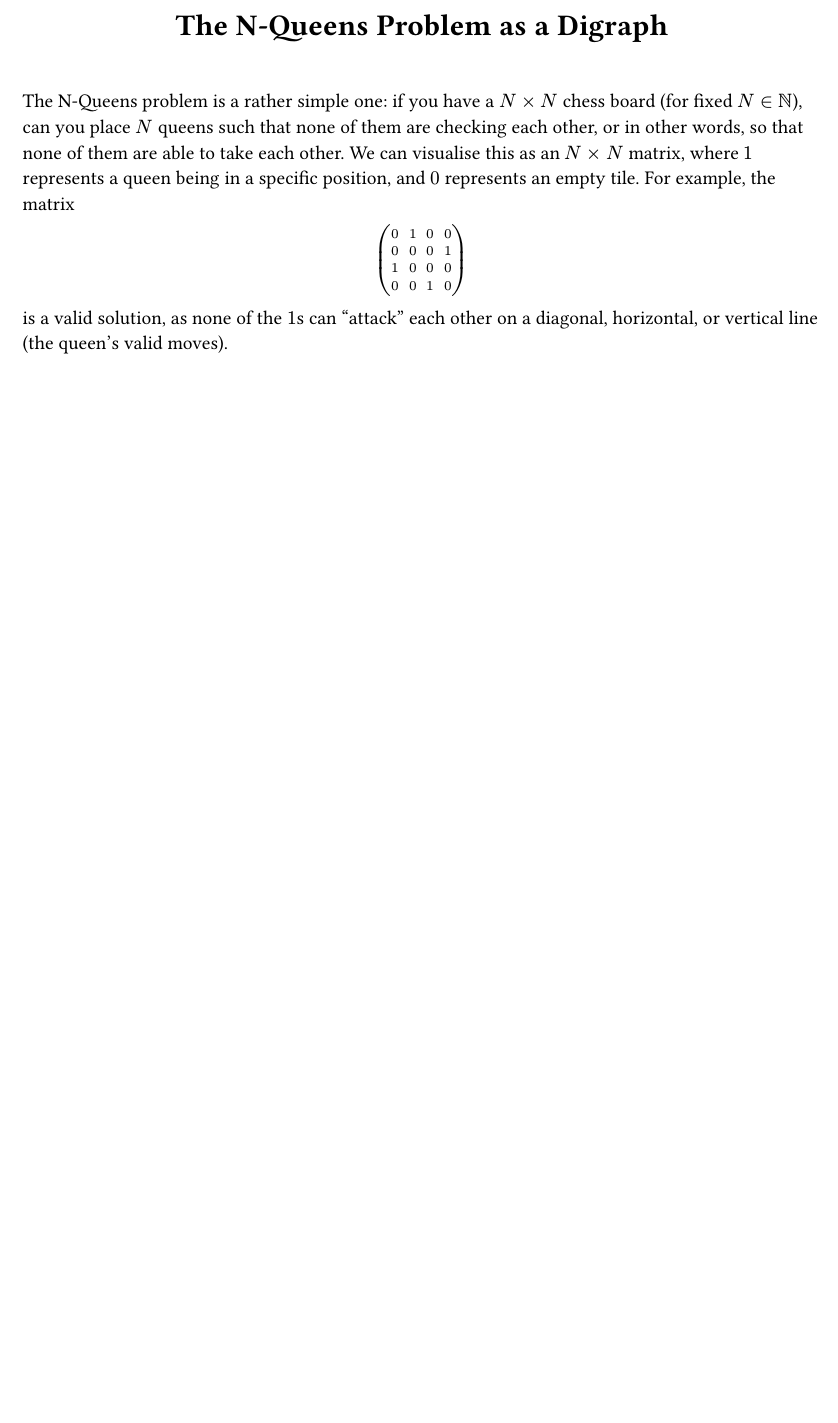
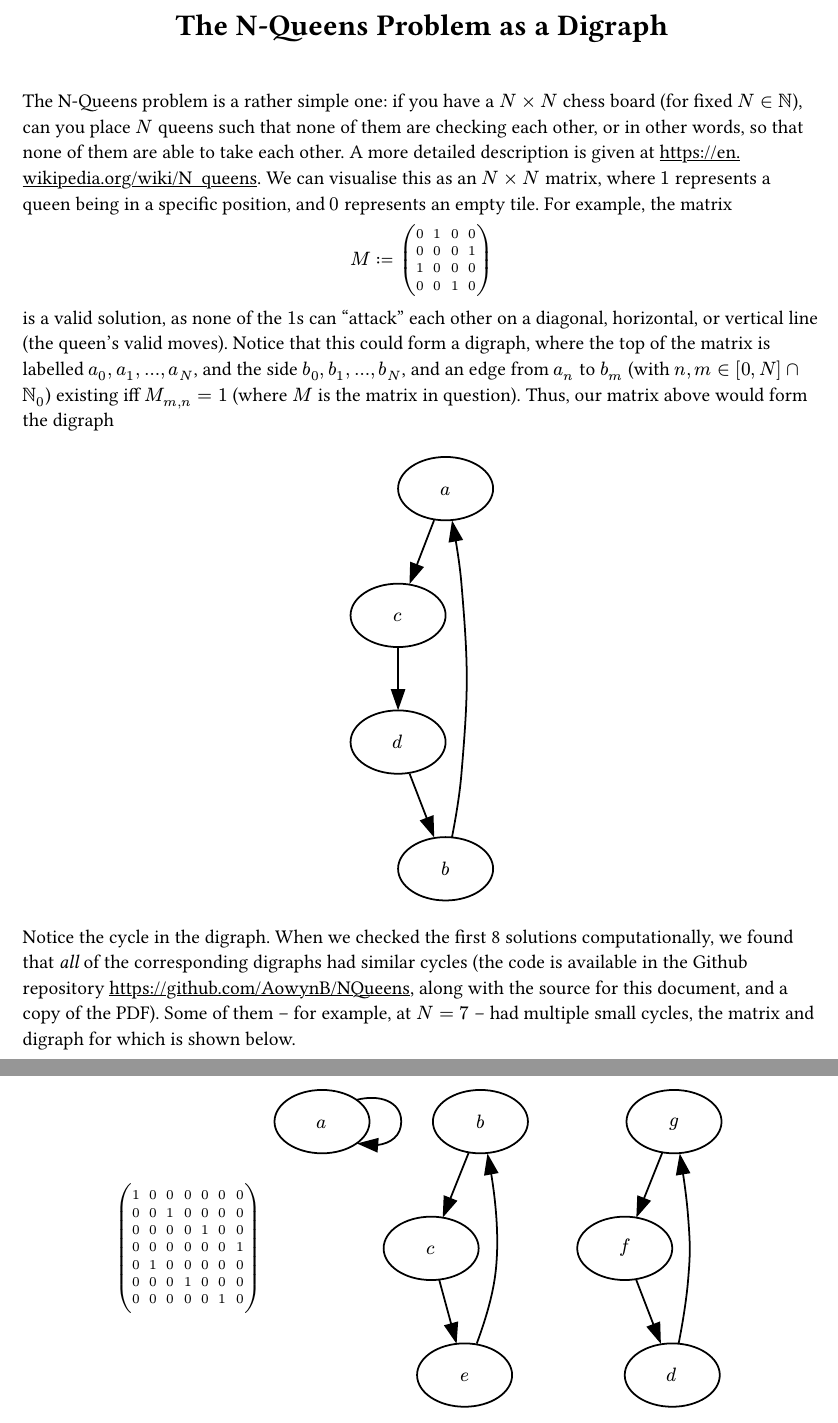
Before and after one commit to AowynB/NQueens, a Typst document (write-up/write-up.typ): part of the page before the commit and two parts of pages 1 and 2 of 2 after it, the two joined at a grey line, cut so that both start at the same text, the shorter picture padded with empty space. The pictures show the PDF file write-up/write-up.pdf that the author committed with the source.

Commit message:
Gave some examples of the pattern found.

````diff
--- a/write-up/write-up.typ
+++ b/write-up/write-up.typ
@@ -2,12 +6,32 @@
 #linebreak()
 
 The N-Queens problem is a rather simple one: if you have a $N times N$ chess board (for fixed $N in NN$), can you place $N$ queens such that none of them are checking each other, or in other words, so that none of them are able to take each other.
+A more detailed description is given at #link("https://en.wikipedia.org/wiki/N_queens").
 We can visualise this as an $N times N$ matrix, where $1$ represents a queen being in a specific position, and $0$ represents an empty tile.
 For example, the matrix
-#align(center, block[$mat(
+#align(center, block[$M := mat(
 0, 1, 0, 0;
 0, 0, 0, 1;
 1, 0, 0, 0;
 0, 0, 1, 0;
 )$])
 is a valid solution, as none of the $1$s can "attack" each other on a diagonal, horizontal, or vertical line (the queen's valid moves).
+Notice that this could form a digraph, where the top of the matrix is labelled $a_0, a_1, ..., a_N$, and the side $b_0, b_1, ..., b_N$, and an edge from $a_n$ to $b_m$ (with $n,m in [0, N] inter NN_0$) existing iff $M_(m,n) = 1$ (where $M$ is the matrix in question).
+Thus, our matrix above would form the digraph
+#align(center, block[#raw-render(```dot digraph {
+a->c
+b->a
+c->d
+d->b
+}```)])
+Notice the cycle in the digraph.
+When we checked the first 8 solutions computationally, we found that _all_ of the corresponding digraphs had similar cycles (the code is available in the Github repository #link("https://github.com/AowynB/NQueens"), along with the source for this document, and a copy of the PDF).
+Some of them -- for example, at $N = 7$ -- had multiple small cycles, the matrix and digraph for which is shown below.
+#align(center, block[$mat(
+1,0,0,0,0,0,0;
+0,0,1,0,0,0,0;
+0,0,0,0,1,0,0;
+0,0,0,0,0,0,1;
+0,1,0,0,0,0,0;
+0,0,0,1,0,0,0;
+0,0,0,0,0,1,0;
@@ -13,0 +44,4 @@ is a valid solution, as none of the $1$s can "attack" each other on a diagonal,
+g->f
+f->d
+d->g
+}```)$])
````
Also changed, not shown: write-up/write-up.pdf, write-up/write-up.typ (10 more changed lines).
